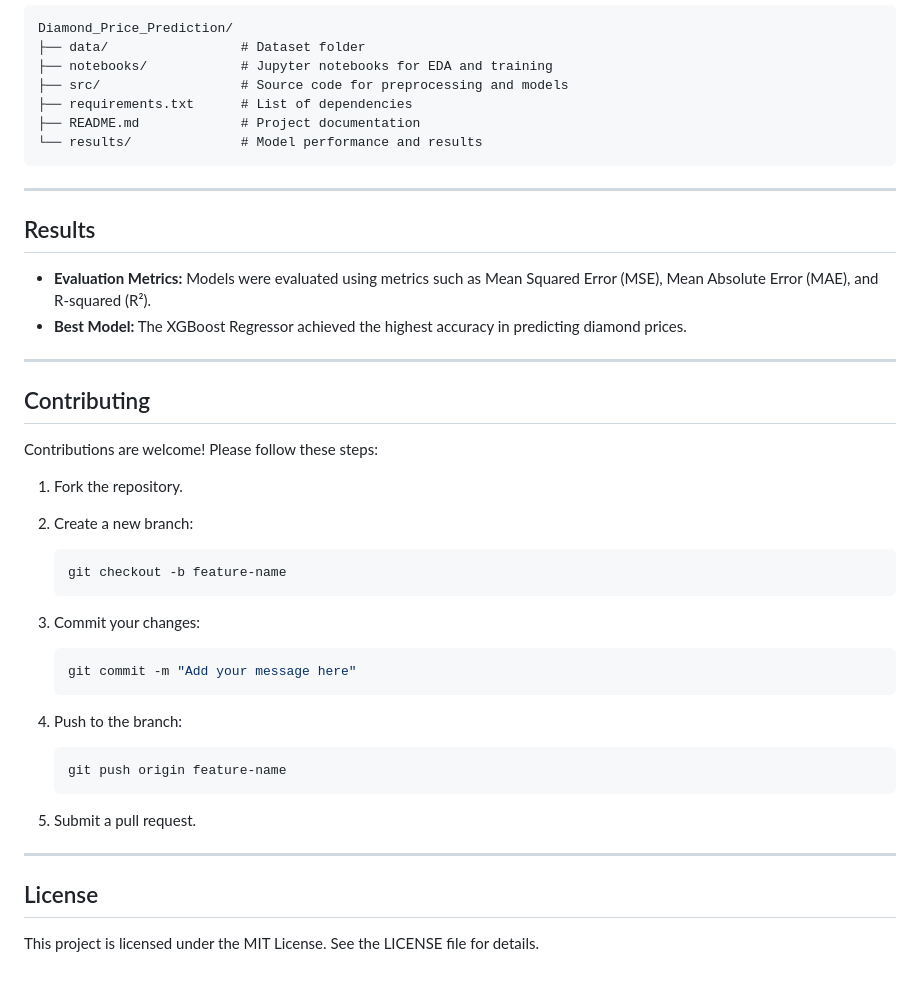
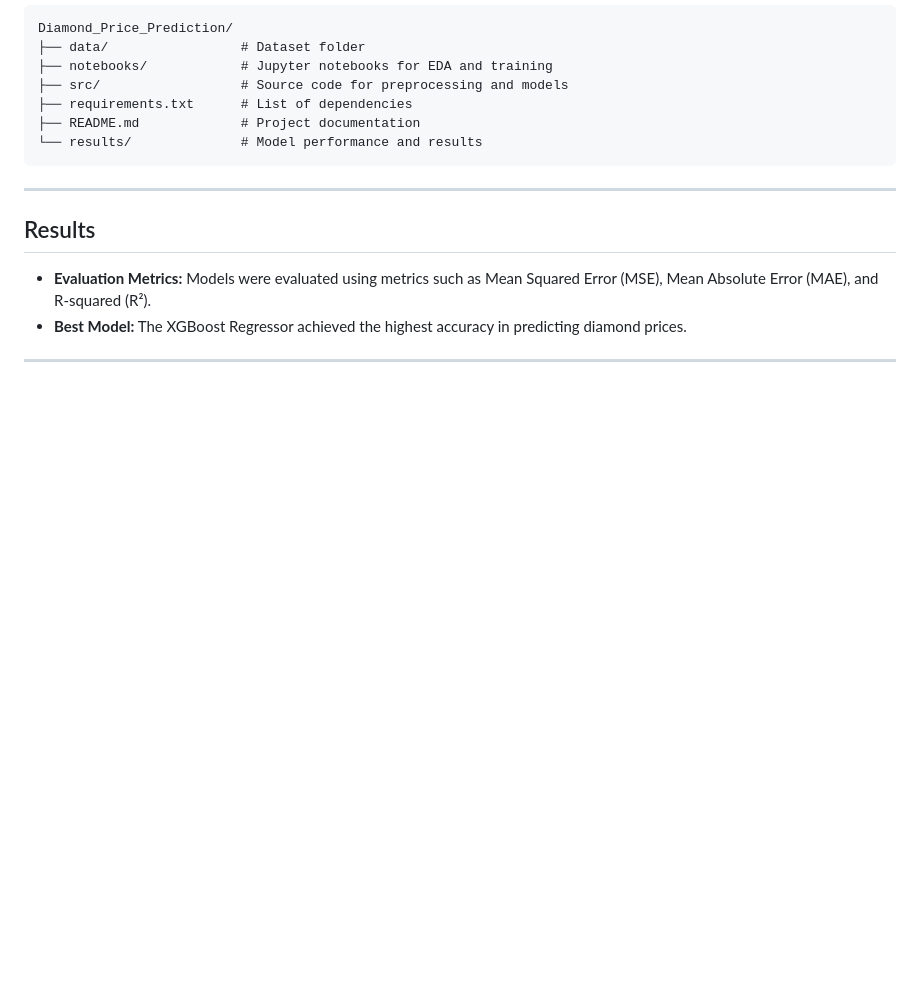
Before and after one commit to nikureji0205/Diamon_Price_Prediction, a Markdown page: README.md, the part around the change. Drawn GitHub-style; blank space fills up the shorter version.

````diff
--- a/README.md
+++ b/README.md
@@ -122,34 +122,3 @@ Diamond_Price_Prediction/
 - **Best Model:** The XGBoost Regressor achieved the highest accuracy in predicting diamond prices.
 
 ---
-
-## Contributing
-
-Contributions are welcome! Please follow these steps:
-
-1. Fork the repository.
-2. Create a new branch:
-
-   ```bash
-   git checkout -b feature-name
-   ```
-
-3. Commit your changes:
-
-   ```bash
-   git commit -m "Add your message here"
-   ```
-
-4. Push to the branch:
-
-   ```bash
-   git push origin feature-name
-   ```
-
-5. Submit a pull request.
-
----
-
-## License
-
-This project is licensed under the MIT License. See the LICENSE file for details.
````
